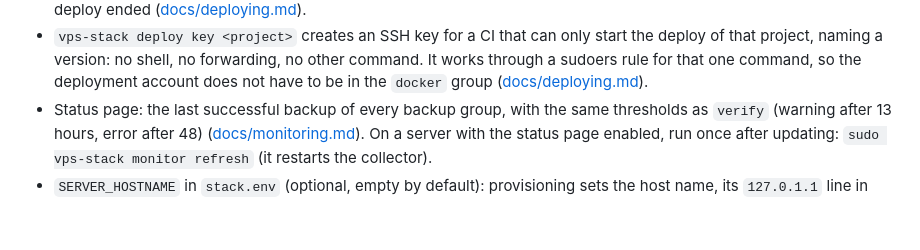
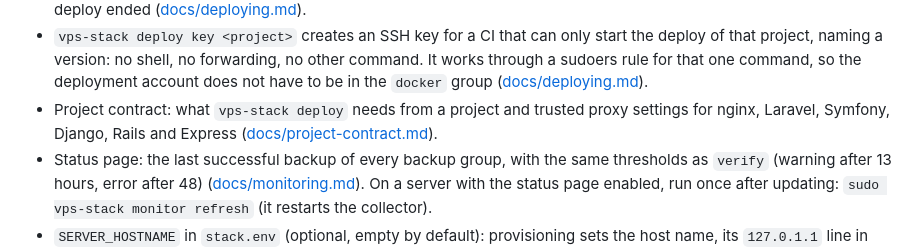
Before and after one commit to forkacper/vps-stack, a Markdown page: CHANGELOG.md, the part around the change. Drawn GitHub-style; blank space fills up the shorter version.

```diff
--- a/CHANGELOG.md
+++ b/CHANGELOG.md
@@ -27,6 +27,10 @@ incompatible way.
   command, so the deployment account does not have to be in the `docker`
   group
   ([docs/deploying.md](https://github.com/forkacper/vps-stack/blob/v0.7.0/docs/deploying.md#a-key-for-the-ci)).
+- Project contract: what `vps-stack deploy` needs from a project and
+  trusted proxy settings for nginx, Laravel, Symfony, Django, Rails and
+  Express
+  ([docs/project-contract.md](https://github.com/forkacper/vps-stack/blob/v0.7.0/docs/project-contract.md)).
 - Status page: the last successful backup of every backup group, with the
   same thresholds as `verify` (warning after 13 hours, error after 48)
   ([docs/monitoring.md](https://github.com/forkacper/vps-stack/blob/v0.7.0/docs/monitoring.md#5-optional-the-built-in-status-page)).
```
Also changed, not shown: docs/project-contract.md (+66 -1 lines).
